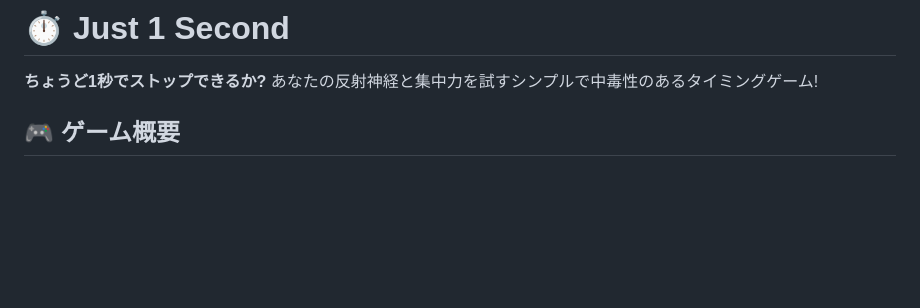
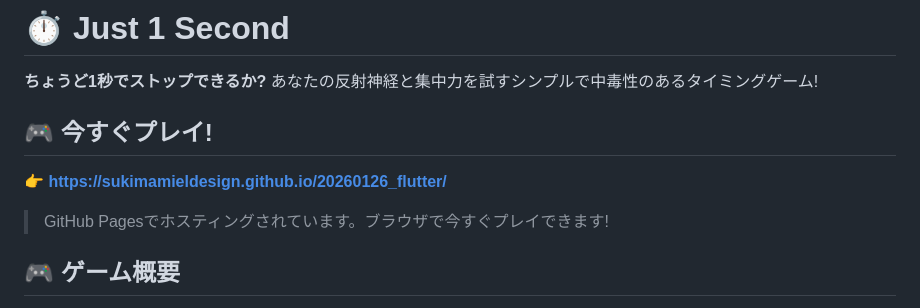
Before and after one commit to sukimamieldesign/20260126_flutter, a Markdown page: README.md, the part around the change. GitHub-like rendering; blank space fills up the shorter version.

Commit message:
docs: Add live demo link to README

```diff
--- a/README.md
+++ b/README.md
@@ -1,6 +1,12 @@
 # ⏱️ Just 1 Second
 
 **ちょうど1秒でストップできるか?** あなたの反射神経と集中力を試すシンプルで中毒性のあるタイミングゲーム!
+
+## 🎮 今すぐプレイ!
+
+**👉 [https://sukimamieldesign.github.io/20260126_flutter/](https://sukimamieldesign.github.io/20260126_flutter/)**
+
+> GitHub Pagesでホスティングされています。ブラウザで今すぐプレイできます!
 
 ## 🎮 ゲーム概要
 
```
